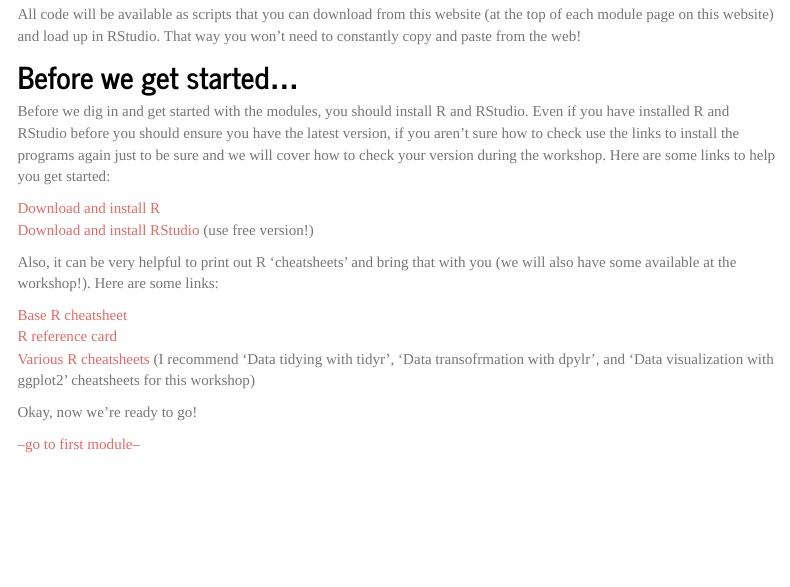
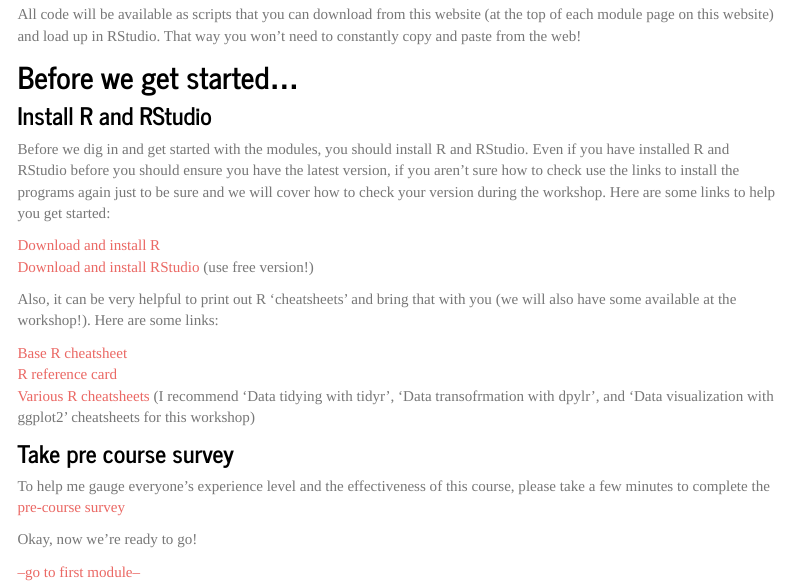
Before and after one commit to marissadyck/R-crash-course.github.io, an R Markdown document (index.Rmd): the page in a window 1100 px wide, from 850 px down. The pictures show the output file index.html that the author committed with the source, opened offline; library style sheets and scripts come from the installed R packages; menus at the side of the page are left out.

Commit message:
Add files via upload

```diff
--- a/index.Rmd
+++ b/index.Rmd
@@ -41,6 +41,8 @@ All code will be available as scripts that you can download from this website (a
 
 ## Before we get started...
 
+### Install R and RStudio
+
 Before we dig in and get started with the modules, you should install R and RStudio. Even if you have installed R and RStudio before you should ensure you have the latest version, if you aren't sure how to check use the links to install the programs again just to be sure and we will cover how to check your version during the workshop. Here are some links to help you get started:
 
 [Download and install R](https://cran.r-project.org/)
@@ -52,6 +54,10 @@ Also, it can be very helpful to print out R 'cheatsheets' and bring that with yo
 [Base R cheatsheet](https://www.rstudio.com/wp-content/uploads/2016/05/base-r.pdf)
 [R reference card](https://cran.r-project.org/doc/contrib/Short-refcard.pdf)
 [Various R cheatsheets](https://posit.co/resources/cheatsheets/?type=posit-cheatsheets&_page=2/) (I recommend 'Data tidying with tidyr', 'Data transofrmation with dpylr', and 'Data visualization with ggplot2' cheatsheets for this workshop)
+
+### Take pre course survey
+
+To help me gauge everyone's experience level and the effectiveness of this course, please take a few minutes to complete the [pre-course survey](https://qfreeaccountssjc1.az1.qualtrics.com/jfe/form/SV_bOcrXH4CuosgK7s)
 
 Okay, now we're ready to go!
 
```
Also changed, not shown: index.html.
